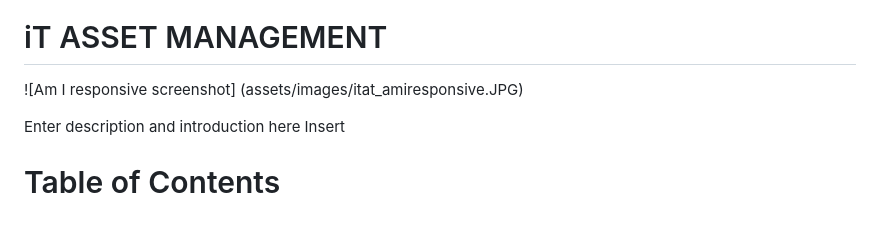
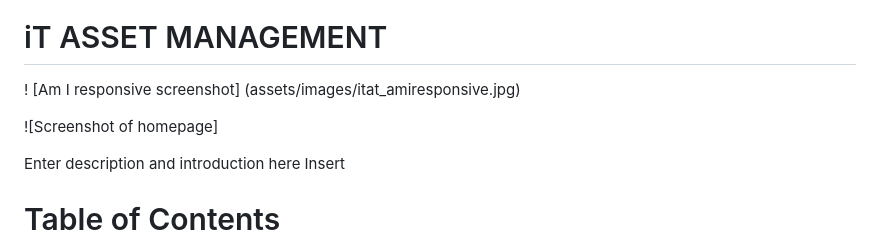
Before and after one commit to hpcoloma/itat, a Markdown page: README.md, the part around the change. Rendered like a GitHub page; blank space fills up the shorter version.

Commit message:
Rename images

```diff
--- a/README.md
+++ b/README.md
@@ -2,7 +2,9 @@
 
 # iT ASSET MANAGEMENT
 
-![Am I responsive screenshot] (assets/images/itat_amiresponsive.JPG)
+! [Am I responsive screenshot] (assets/images/itat_amiresponsive.jpg)
+
+![Screenshot of homepage]
 
 Enter description and introduction here
 Insert
```
Also changed, not shown: assets/images/cipythonlinter_result.jpg (renamed from assets/images/cipythonlinter_result.JPG), assets/images/color_gradient.jpg (renamed from assets/images/color_gradient.JPG), assets/images/configvars.jpg (renamed from assets/images/configvars.JPG), assets/images/itat_amiresponsive.jpg (renamed from assets/images/itat_amiresponsive.JPG), assets/images/itat_eighgridcontrast.jpg (renamed from assets/images/itat_eighgridcontrast.JPG), assets/images/itat_layout.jpg (renamed from assets/images/itat_layout.JPG).
